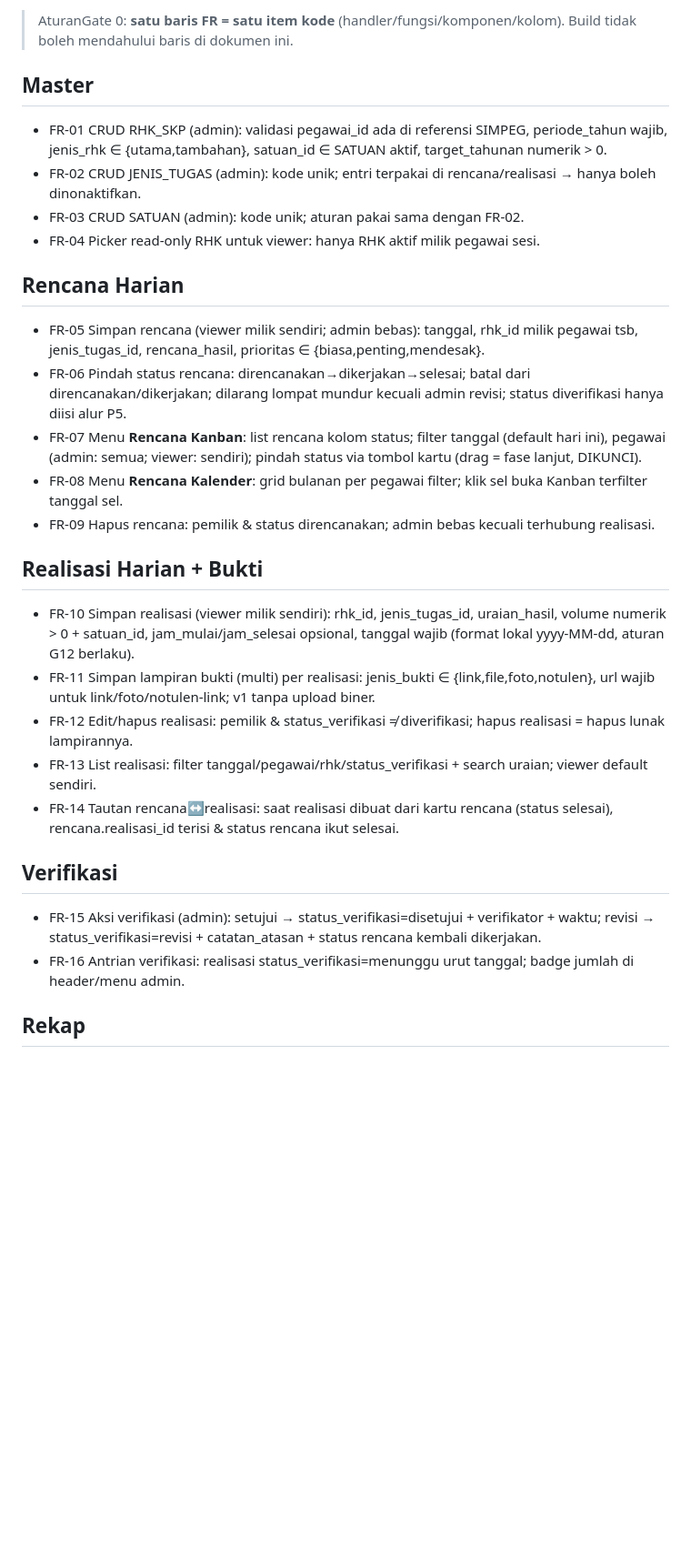
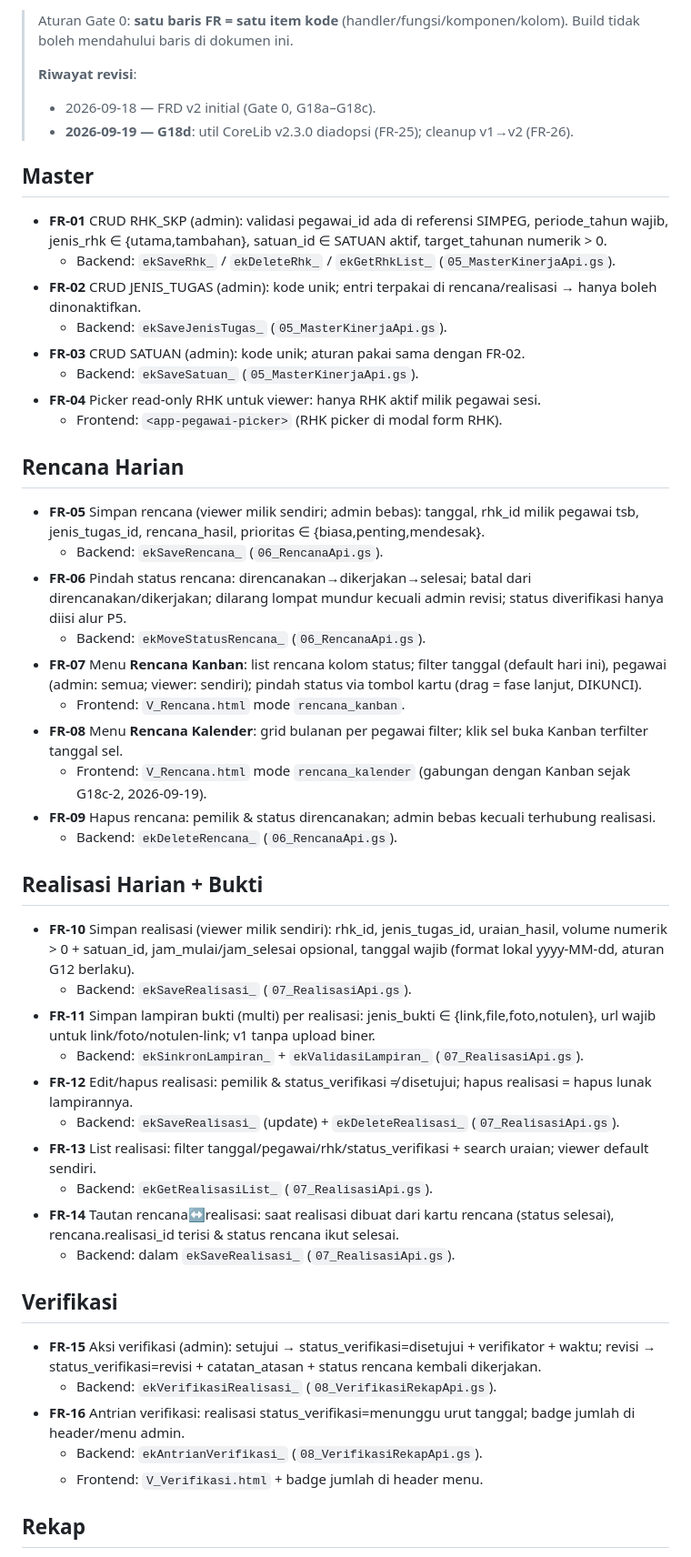
Before and after one commit to miftachurrochim82-sketch/si-lahar, a Markdown page: docs/03_FRD.md, the part around one of its changes. Shown at 91% size. Rendered like a GitHub page; blank space fills up the shorter version.

Commit message:
Revise FRD document for version updates and cleanup
Updated the FRD document to reflect the latest changes and revisions, including the adoption of CoreLib v2.3.0 and cleanup from v1 to v2.

```diff
--- a/docs/03_FRD.md
+++ b/docs/03_FRD.md
@@ -2,29 +2,50 @@
 
-> AturanGate 0: **satu baris FR = satu item kode** (handler/fungsi/komponen/kolom).
+> Aturan Gate 0: **satu baris FR = satu item kode** (handler/fungsi/komponen/kolom).
 > Build tidak boleh mendahului baris di dokumen ini.
+>
+> **Riwayat revisi**:
+> - 2026-09-18 — FRD v2 initial (Gate 0, G18a–G18c).
+> - **2026-09-19 — G18d**: util CoreLib v2.3.0 diadopsi (FR-25); cleanup v1→v2 (FR-26).
 
 ## Master
-- FR-01 CRUD RHK_SKP (admin): validasi pegawai_id ada di referensi SIMPEG, periode_tahun wajib, jenis_rhk ∈ {utama,tambahan}, satuan_id ∈ SATUAN aktif, target_tahunan numerik > 0.
-- FR-02 CRUD JENIS_TUGAS (admin): kode unik; entri terpakai di rencana/realisasi → hanya boleh dinonaktifkan.
-- FR-03 CRUD SATUAN (admin): kode unik; aturan pakai sama dengan FR-02.
-- FR-04 Picker read-only RHK untuk viewer: hanya RHK aktif milik pegawai sesi.
+- **FR-01** CRUD RHK_SKP (admin): validasi pegawai_id ada di referensi SIMPEG, periode_tahun wajib, jenis_rhk ∈ {utama,tambahan}, satuan_id ∈ SATUAN aktif, target_tahunan numerik > 0.
+  - Backend: `ekSaveRhk_` / `ekDeleteRhk_` / `ekGetRhkList_` (`05_MasterKinerjaApi.gs`).
+- **FR-02** CRUD JENIS_TUGAS (admin): kode unik; entri terpakai di rencana/realisasi → hanya boleh dinonaktifkan.
+  - Backend: `ekSaveJenisTugas_` (`05_MasterKinerjaApi.gs`).
+- **FR-03** CRUD SATUAN (admin): kode unik; aturan pakai sama dengan FR-02.
+  - Backend: `ekSaveSatuan_` (`05_MasterKinerjaApi.gs`).
+- **FR-04** Picker read-only RHK untuk viewer: hanya RHK aktif milik pegawai sesi.
+  - Frontend: `<app-pegawai-picker>` (RHK picker di modal form RHK).
 
 ## Rencana Harian
-- FR-05 Simpan rencana (viewer milik sendiri; admin bebas): tanggal, rhk_id milik pegawai tsb, jenis_tugas_id, rencana_hasil, prioritas ∈ {biasa,penting,mendesak}.
-- FR-06 Pindah status rencana: direncanakan→dikerjakan→selesai; batal dari direncanakan/dikerjakan; dilarang lompat mundur kecuali admin revisi; status diverifikasi hanya diisi alur P5.
-- FR-07 Menu **Rencana Kanban**: list rencana kolom status; filter tanggal (default hari ini), pegawai (admin: semua; viewer: sendiri); pindah status via tombol kartu (drag = fase lanjut, DIKUNCI).
-- FR-08 Menu **Rencana Kalender**: grid bulanan per pegawai filter; klik sel buka Kanban terfilter tanggal sel.
-- FR-09 Hapus rencana: pemilik & status direncanakan; admin bebas kecuali terhubung realisasi.
+- **FR-05** Simpan rencana (viewer milik sendiri; admin bebas): tanggal, rhk_id milik pegawai tsb, jenis_tugas_id, rencana_hasil, prioritas ∈ {biasa,penting,mendesak}.
+  - Backend: `ekSaveRencana_` (`06_RencanaApi.gs`).
+- **FR-06** Pindah status rencana: direncanakan→dikerjakan→selesai; batal dari direncanakan/dikerjakan; dilarang lompat mundur kecuali admin revisi; status diverifikasi hanya diisi alur P5.
+  - Backend: `ekMoveStatusRencana_` (`06_RencanaApi.gs`).
+- **FR-07** Menu **Rencana Kanban**: list rencana kolom status; filter tanggal (default hari ini), pegawai (admin: semua; viewer: sendiri); pindah status via tombol kartu (drag = fase lanjut, DIKUNCI).
+  - Frontend: `V_Rencana.html` mode `rencana_kanban`.
+- **FR-08** Menu **Rencana Kalender**: grid bulanan per pegawai filter; klik sel buka Kanban terfilter tanggal sel.
+  - Frontend: `V_Rencana.html` mode `rencana_kalender` (gabungan dengan Kanban sejak G18c-2, 2026-09-19).
+- **FR-09** Hapus rencana: pemilik & status direncanakan; admin bebas kecuali terhubung realisasi.
+  - Backend: `ekDeleteRencana_` (`06_RencanaApi.gs`).
 
 ## Realisasi Harian + Bukti
-- FR-10 Simpan realisasi (viewer milik sendiri): rhk_id, jenis_tugas_id, uraian_hasil, volume numerik > 0 + satuan_id, jam_mulai/jam_selesai opsional, tanggal wajib (format lokal yyyy-MM-dd, aturan G12 berlaku).
-- FR-11 Simpan lampiran bukti (multi) per realisasi: jenis_bukti ∈ {link,file,foto,notulen}, url wajib untuk link/foto/notulen-link; v1 tanpa upload biner.
-- FR-12 Edit/hapus realisasi: pemilik & status_verifikasi ≠ diverifikasi; hapus realisasi = hapus lunak lampirannya.
-- FR-13 List realisasi: filter tanggal/pegawai/rhk/status_verifikasi + search uraian; viewer default sendiri.
-- FR-14 Tautan rencana↔realisasi: saat realisasi dibuat dari kartu rencana (status selesai), rencana.realisasi_id terisi & status rencana ikut selesai.
+- **FR-10** Simpan realisasi (viewer milik sendiri): rhk_id, jenis_tugas_id, uraian_hasil, volume numerik > 0 + satuan_id, jam_mulai/jam_selesai opsional, tanggal wajib (format lokal yyyy-MM-dd, aturan G12 berlaku).
+  - Backend: `ekSaveRealisasi_` (`07_RealisasiApi.gs`).
+- **FR-11** Simpan lampiran bukti (multi) per realisasi: jenis_bukti ∈ {link,file,foto,notulen}, url wajib untuk link/foto/notulen-link; v1 tanpa upload biner.
+  - Backend: `ekSinkronLampiran_` + `ekValidasiLampiran_` (`07_RealisasiApi.gs`).
+- **FR-12** Edit/hapus realisasi: pemilik & status_verifikasi ≠ disetujui; hapus realisasi = hapus lunak lampirannya.
+  - Backend: `ekSaveRealisasi_` (update) + `ekDeleteRealisasi_` (`07_RealisasiApi.gs`).
+- **FR-13** List realisasi: filter tanggal/pegawai/rhk/status_verifikasi + search uraian; viewer default sendiri.
+  - Backend: `ekGetRealisasiList_` (`07_RealisasiApi.gs`).
+- **FR-14** Tautan rencana↔realisasi: saat realisasi dibuat dari kartu rencana (status selesai), rencana.realisasi_id terisi & status rencana ikut selesai.
+  - Backend: dalam `ekSaveRealisasi_` (`07_RealisasiApi.gs`).
 
 ## Verifikasi
-- FR-15 Aksi verifikasi (admin): setujui → status_verifikasi=disetujui + verifikator + waktu; revisi → status_verifikasi=revisi + catatan_atasan + status rencana kembali dikerjakan.
-- FR-16 Antrian verifikasi: realisasi status_verifikasi=menunggu urut tanggal; badge jumlah di header/menu admin.
+- **FR-15** Aksi verifikasi (admin): setujui → status_verifikasi=disetujui + verifikator + waktu; revisi → status_verifikasi=revisi + catatan_atasan + status rencana kembali dikerjakan.
+  - Backend: `ekVerifikasiRealisasi_` (`08_VerifikasiRekapApi.gs`).
+- **FR-16** Antrian verifikasi: realisasi status_verifikasi=menunggu urut tanggal; badge jumlah di header/menu admin.
+  - Backend: `ekAntrianVerifikasi_` (`08_VerifikasiRekapApi.gs`).
+  - Frontend: `V_Verifikasi.html` + badge jumlah di header menu.
 
 ## Rekap
```
Also changed, not shown: other parts of docs/03_FRD.md (+45 -10 lines).
